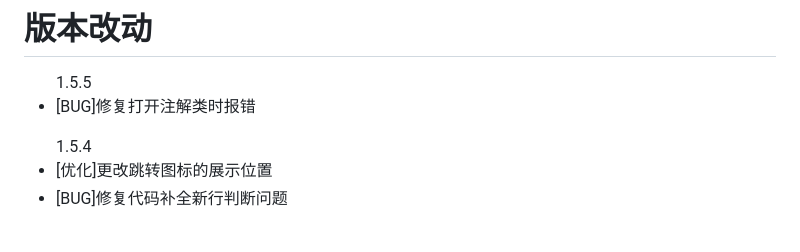
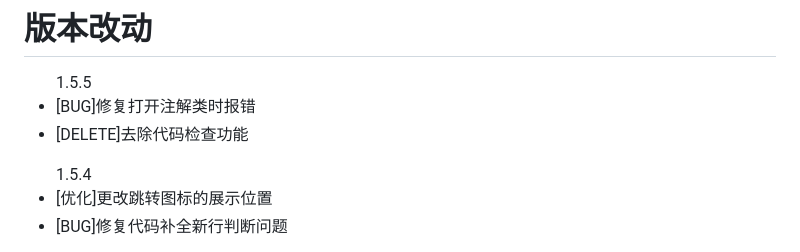
Before and after one commit to zhanglinfeng1/javaCodeHelper, a Markdown page: README.md, the part around the change. Drawn GitHub-style.

Commit message:
去除代码检查功能

```diff
--- a/README.md
+++ b/README.md
@@ -49,6 +49,7 @@ idea 中搜索插件 Java Code Helper。用于学习插件开发。欢迎交流
 # 版本改动
 <ul>1.5.5
     <li>[BUG]修复打开注解类时报错</li>
+    <li>[DELETE]去除代码检查功能</li>
 </ul>
 <ul>1.5.4
     <li>[优化]更改跳转图标的展示位置</li>
```
